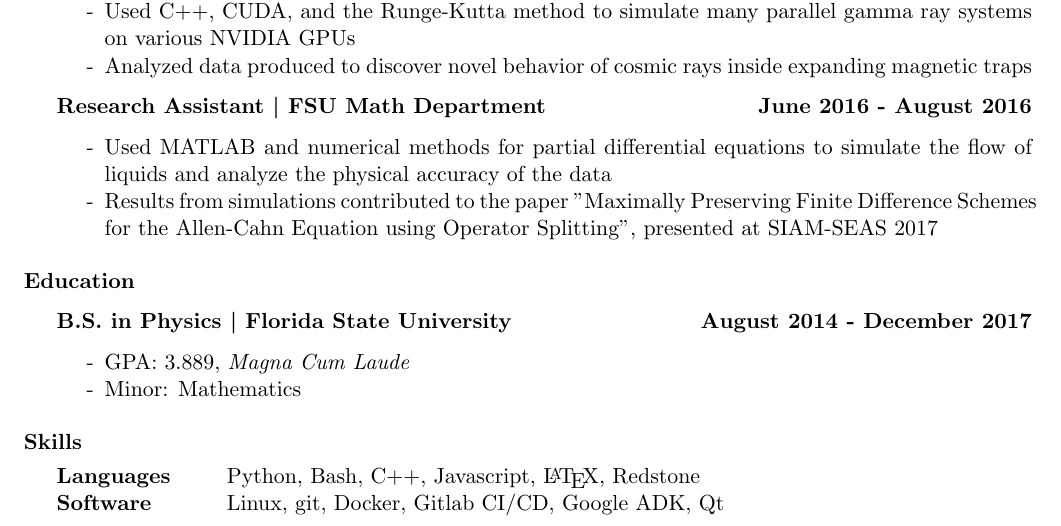
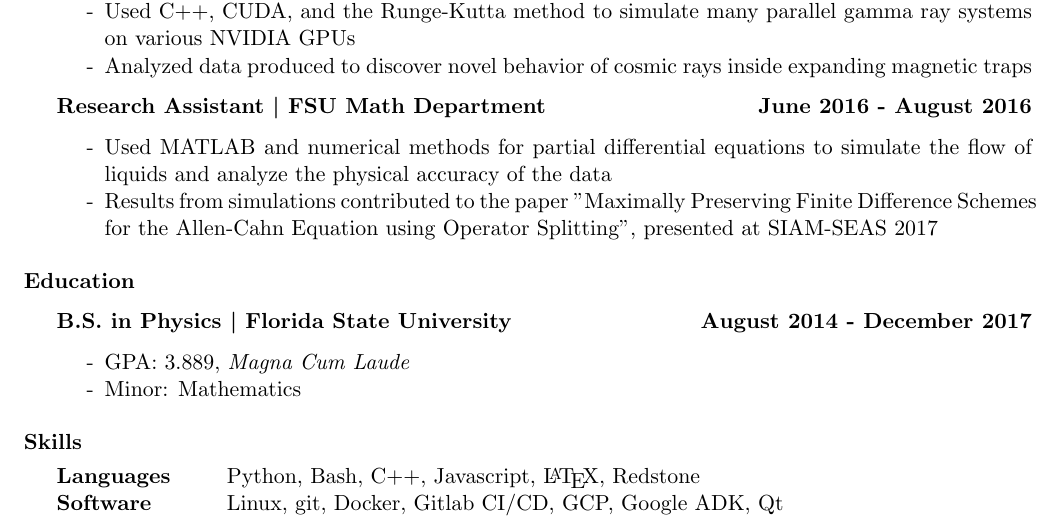
Before and after one commit to zac-freeman/zac-freeman.github.io, a LaTeX CV (media/zac-freeman-resume.tex): part of the page, cut so that both start at the same text. The pictures show the PDF file media/zac-freeman-resume.pdf that the author committed with the source.

Commit message:
add GCP to skills

```diff
--- a/media/zac-freeman-resume.tex
+++ b/media/zac-freeman-resume.tex
@@ -59,7 +59,7 @@ me@zac-freeman.com \hfill\newline
 \begin{rSection}{Skills}
     \begin{tabular}{ @{} >{\bfseries}l @{\hspace{6ex}} l }
     Languages & Python, Bash, C++, Javascript, \LaTeX, Redstone \\
-    Software & Linux, git, Docker, Gitlab CI/CD, Google ADK, Qt  \\
+    Software & Linux, git, Docker, Gitlab CI/CD, GCP, Google ADK, Qt  \\
     \end{tabular}
 \end{rSection}
 
```
Also changed, not shown: media/zac-freeman-resume.pdf.
